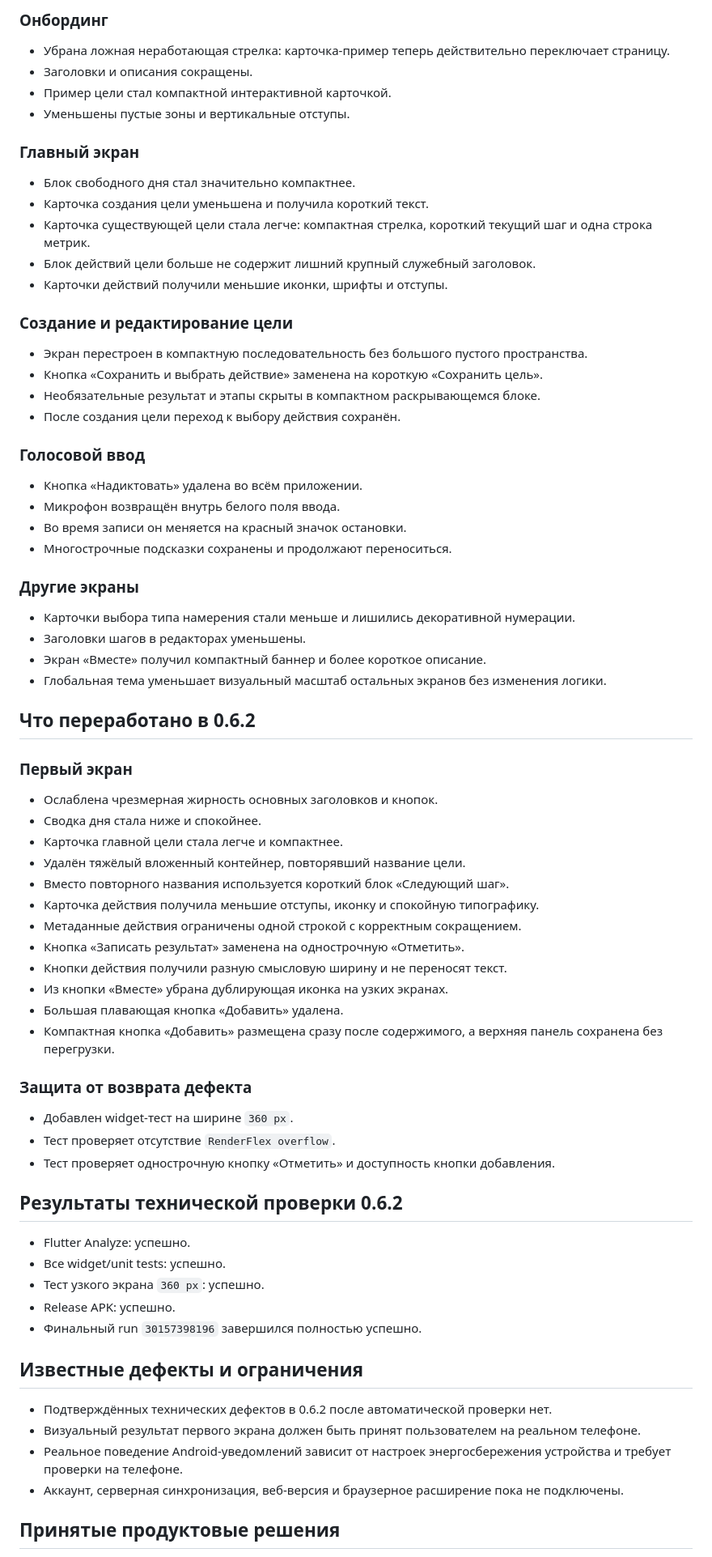
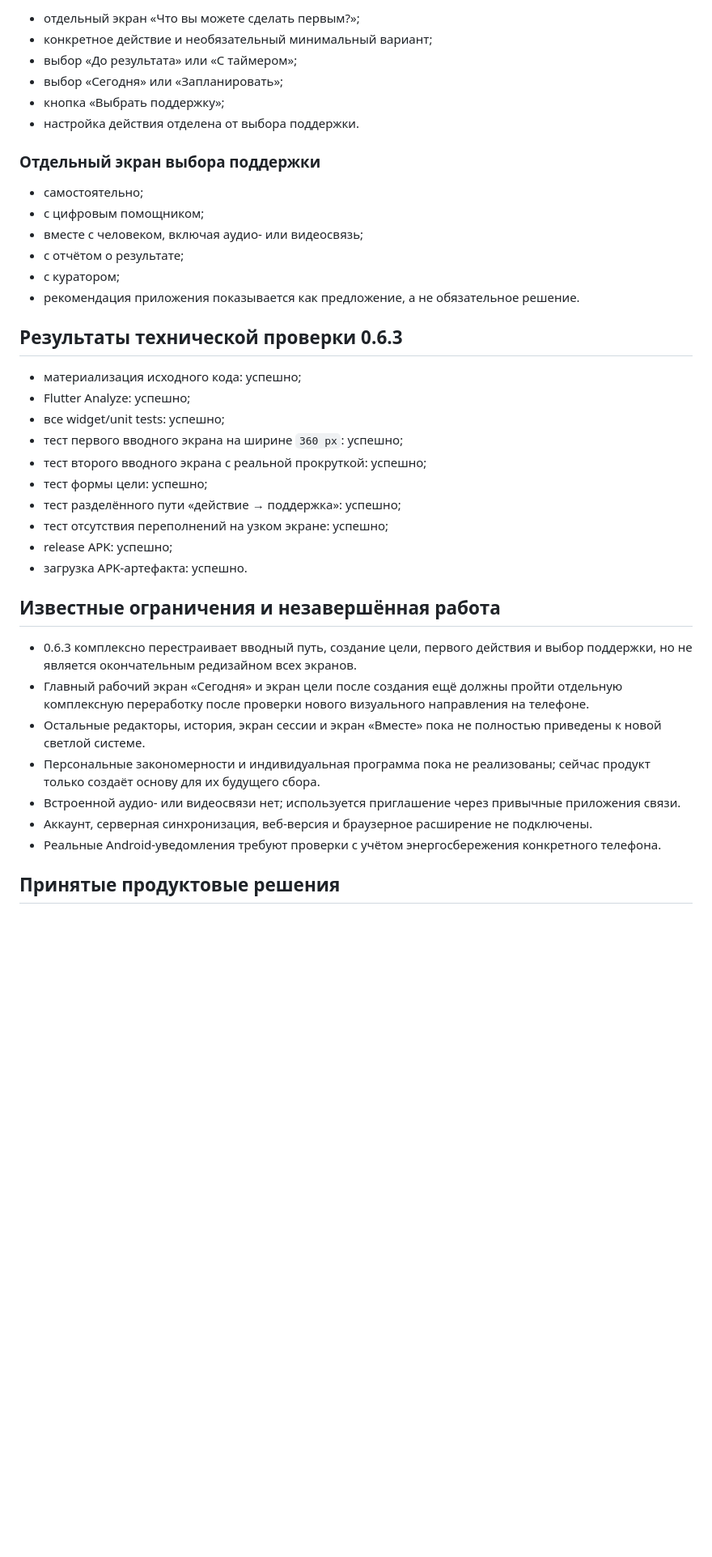
Before and after one commit to valera2872/vmeste, a Markdown page: PROJECT_STATE.md, the part around one of its changes. Shown at 81% size. Drawn GitHub-style; blank space fills up the shorter version.

```diff
--- a/PROJECT_STATE.md
+++ b/PROJECT_STATE.md
@@ -127,77 +146,42 @@
 
-### Онбординг
+- отдельный экран «Что вы можете сделать первым?»;
+- конкретное действие и необязательный минимальный вариант;
+- выбор «До результата» или «С таймером»;
+- выбор «Сегодня» или «Запланировать»;
+- кнопка «Выбрать поддержку»;
+- настройка действия отделена от выбора поддержки.
 
-- Убрана ложная неработающая стрелка: карточка-пример теперь действительно переключает страницу.
-- Заголовки и описания сокращены.
-- Пример цели стал компактной интерактивной карточкой.
-- Уменьшены пустые зоны и вертикальные отступы.
+### Отдельный экран выбора поддержки
 
-### Главный экран
+- самостоятельно;
+- с цифровым помощником;
+- вместе с человеком, включая аудио- или видеосвязь;
+- с отчётом о результате;
+- с куратором;
+- рекомендация приложения показывается как предложение, а не обязательное решение.
 
-- Блок свободного дня стал значительно компактнее.
-- Карточка создания цели уменьшена и получила короткий текст.
-- Карточка существующей цели стала легче: компактная стрелка, короткий текущий шаг и одна строка метрик.
-- Блок действий цели больше не содержит лишний крупный служебный заголовок.
-- Карточки действий получили меньшие иконки, шрифты и отступы.
+## Результаты технической проверки 0.6.3
 
-### Создание и редактирование цели
+- материализация исходного кода: успешно;
+- Flutter Analyze: успешно;
+- все widget/unit tests: успешно;
+- тест первого вводного экрана на ширине `360 px`: успешно;
+- тест второго вводного экрана с реальной прокруткой: успешно;
+- тест формы цели: успешно;
+- тест разделённого пути «действие → поддержка»: успешно;
+- тест отсутствия переполнений на узком экране: успешно;
+- release APK: успешно;
+- загрузка APK-артефакта: успешно.
 
-- Экран перестроен в компактную последовательность без большого пустого пространства.
-- Кнопка «Сохранить и выбрать действие» заменена на короткую «Сохранить цель».
-- Необязательные результат и этапы скрыты в компактном раскрывающемся блоке.
-- После создания цели переход к выбору действия сохранён.
+## Известные ограничения и незавершённая работа
 
-### Голосовой ввод
-
-- Кнопка «Надиктовать» удалена во всём приложении.
-- Микрофон возвращён внутрь белого поля ввода.
-- Во время записи он меняется на красный значок остановки.
-- Многострочные подсказки сохранены и продолжают переноситься.
-
-### Другие экраны
-
-- Карточки выбора типа намерения стали меньше и лишились декоративной нумерации.
-- Заголовки шагов в редакторах уменьшены.
-- Экран «Вместе» получил компактный баннер и более короткое описание.
-- Глобальная тема уменьшает визуальный масштаб остальных экранов без изменения логики.
-
-## Что переработано в 0.6.2
-
-### Первый экран
-
-- Ослаблена чрезмерная жирность основных заголовков и кнопок.
-- Сводка дня стала ниже и спокойнее.
-- Карточка главной цели стала легче и компактнее.
-- Удалён тяжёлый вложенный контейнер, повторявший название цели.
-- Вместо повторного названия используется короткий блок «Следующий шаг».
-- Карточка действия получила меньшие отступы, иконку и спокойную типографику.
-- Метаданные действия ограничены одной строкой с корректным сокращением.
-- Кнопка «Записать результат» заменена на однострочную «Отметить».
-- Кнопки действия получили разную смысловую ширину и не переносят текст.
-- Из кнопки «Вместе» убрана дублирующая иконка на узких экранах.
-- Большая плавающая кнопка «Добавить» удалена.
-- Компактная кнопка «Добавить» размещена сразу после содержимого, а верхняя панель сохранена без перегрузки.
-
-### Защита от возврата дефекта
-
-- Добавлен widget-тест на ширине `360 px`.
-- Тест проверяет отсутствие `RenderFlex overflow`.
-- Тест проверяет однострочную кнопку «Отметить» и доступность кнопки добавления.
-
-## Результаты технической проверки 0.6.2
-
-- Flutter Analyze: успешно.
-- Все widget/unit tests: успешно.
-- Тест узкого экрана `360 px`: успешно.
-- Release APK: успешно.
-- Финальный run `30157398196` завершился полностью успешно.
-
-## Известные дефекты и ограничения
-
-- Подтверждённых технических дефектов в 0.6.2 после автоматической проверки нет.
-- Визуальный результат первого экрана должен быть принят пользователем на реальном телефоне.
-- Реальное поведение Android-уведомлений зависит от настроек энергосбережения устройства и требует проверки на телефоне.
-- Аккаунт, серверная синхронизация, веб-версия и браузерное расширение пока не подключены.
+- 0.6.3 комплексно перестраивает вводный путь, создание цели, первого действия и выбор поддержки, но не является окончательным редизайном всех экранов.
+- Главный рабочий экран «Сегодня» и экран цели после создания ещё должны пройти отдельную комплексную переработку после проверки нового визуального направления на телефоне.
+- Остальные редакторы, история, экран сессии и экран «Вместе» пока не полностью приведены к новой светлой системе.
+- Персональные закономерности и индивидуальная программа пока не реализованы; сейчас продукт только создаёт основу для их будущего сбора.
+- Встроенной аудио- или видеосвязи нет; используется приглашение через привычные приложения связи.
+- Аккаунт, серверная синхронизация, веб-версия и браузерное расширение не подключены.
+- Реальные Android-уведомления требуют проверки с учётом энергосбережения конкретного телефона.
 
 ## Принятые продуктовые решения
 
```
Also changed, not shown: other parts of PROJECT_STATE.md (+138 -117 lines).
